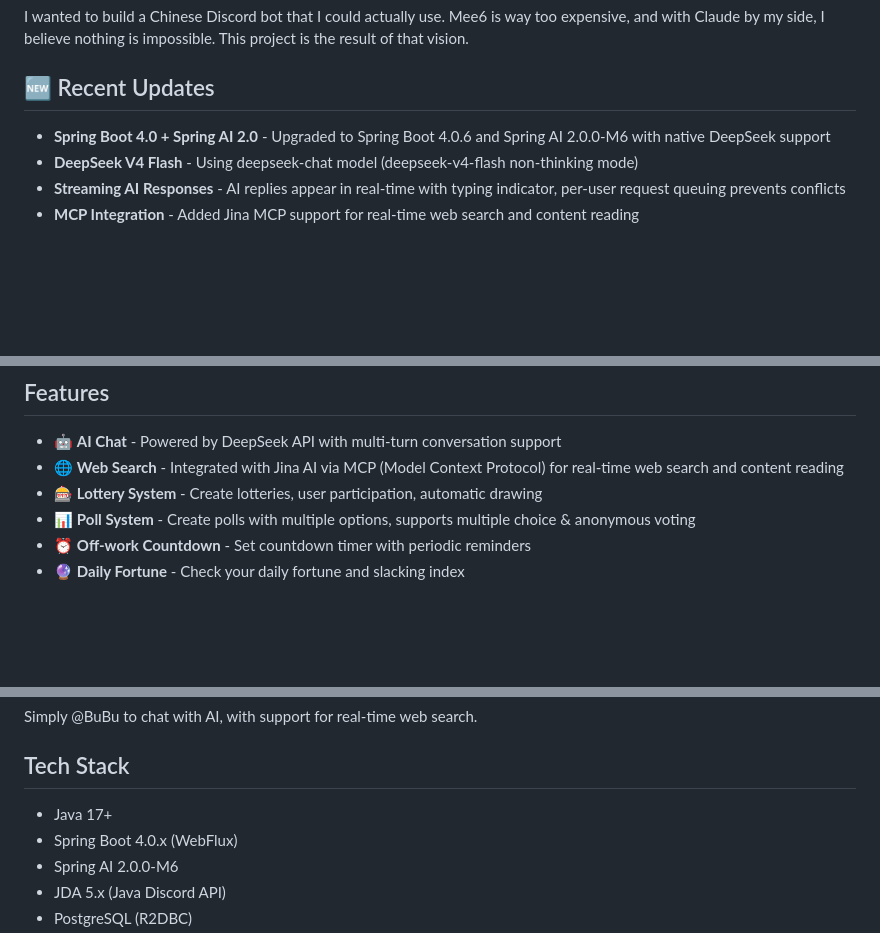
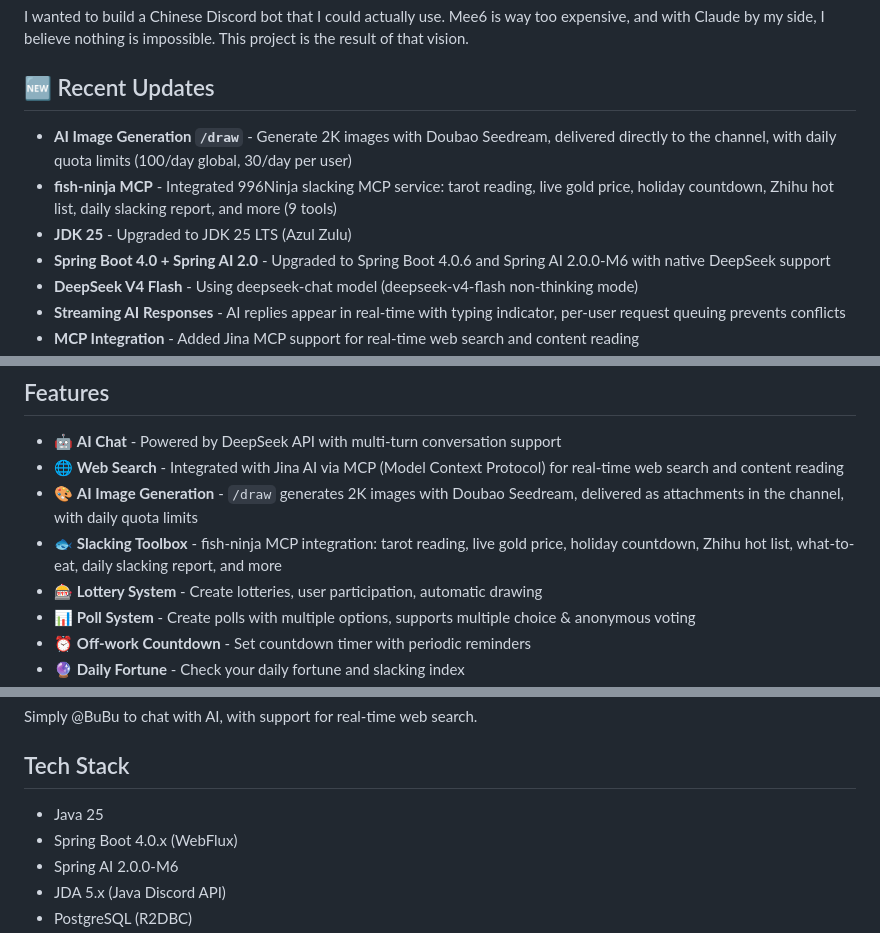
Before and after one commit to MingGH/kage, a Markdown page: README.md, 3 parts joined by grey strips. GitHub-like rendering; blank space fills up the shorter version.

Commit message:
README 更新：新增 /draw AI 画图、fish-ninja MCP 摸鱼工具集说明，JDK 25

```diff
--- a/README.md
+++ b/README.md
@@ -38,6 +38,9 @@ I wanted to build a Chinese Discord bot that I could actually use. Mee6 is way t
 
 ## 🆕 Recent Updates
 
+- **AI Image Generation `/draw`** - Generate 2K images with Doubao Seedream, delivered directly to the channel, with daily quota limits (100/day global, 30/day per user)
+- **fish-ninja MCP** - Integrated 996Ninja slacking MCP service: tarot reading, live gold price, holiday countdown, Zhihu hot list, daily slacking report, and more (9 tools)
+- **JDK 25** - Upgraded to JDK 25 LTS (Azul Zulu)
 - **Spring Boot 4.0 + Spring AI 2.0** - Upgraded to Spring Boot 4.0.6 and Spring AI 2.0.0-M6 with native DeepSeek support
 - **DeepSeek V4 Flash** - Using deepseek-chat model (deepseek-v4-flash non-thinking mode)
 - **Streaming AI Responses** - AI replies appear in real-time with typing indicator, per-user request queuing prevents conflicts
@@ -53,6 +56,8 @@ PRs are welcome! Feel free to contribute new features, bug fixes, or improvement
 
 - 🤖 **AI Chat** - Powered by DeepSeek API with multi-turn conversation support
 - 🌐 **Web Search** - Integrated with Jina AI via MCP (Model Context Protocol) for real-time web search and content reading
+- 🎨 **AI Image Generation** - `/draw` generates 2K images with Doubao Seedream, delivered as attachments in the channel, with daily quota limits
+- 🐟 **Slacking Toolbox** - fish-ninja MCP integration: tarot reading, live gold price, holiday countdown, Zhihu hot list, what-to-eat, daily slacking report, and more
 - 🎰 **Lottery System** - Create lotteries, user participation, automatic drawing
 - 📊 **Poll System** - Create polls with multiple options, supports multiple choice & anonymous voting
 - ⏰ **Off-work Countdown** - Set countdown timer with periodic reminders
@@ -104,7 +110,7 @@ Simply @BuBu to chat with AI, with support for real-time web search.
 
 ## Tech Stack
 
-- Java 17+
+- Java 25
 - Spring Boot 4.0.x (WebFlux)
 - Spring AI 2.0.0-M6
 - JDA 5.x (Java Discord API)
```
Also changed, not shown: other parts of README.md (+1 -0 lines), README_CN.md (+7 -1 lines).
